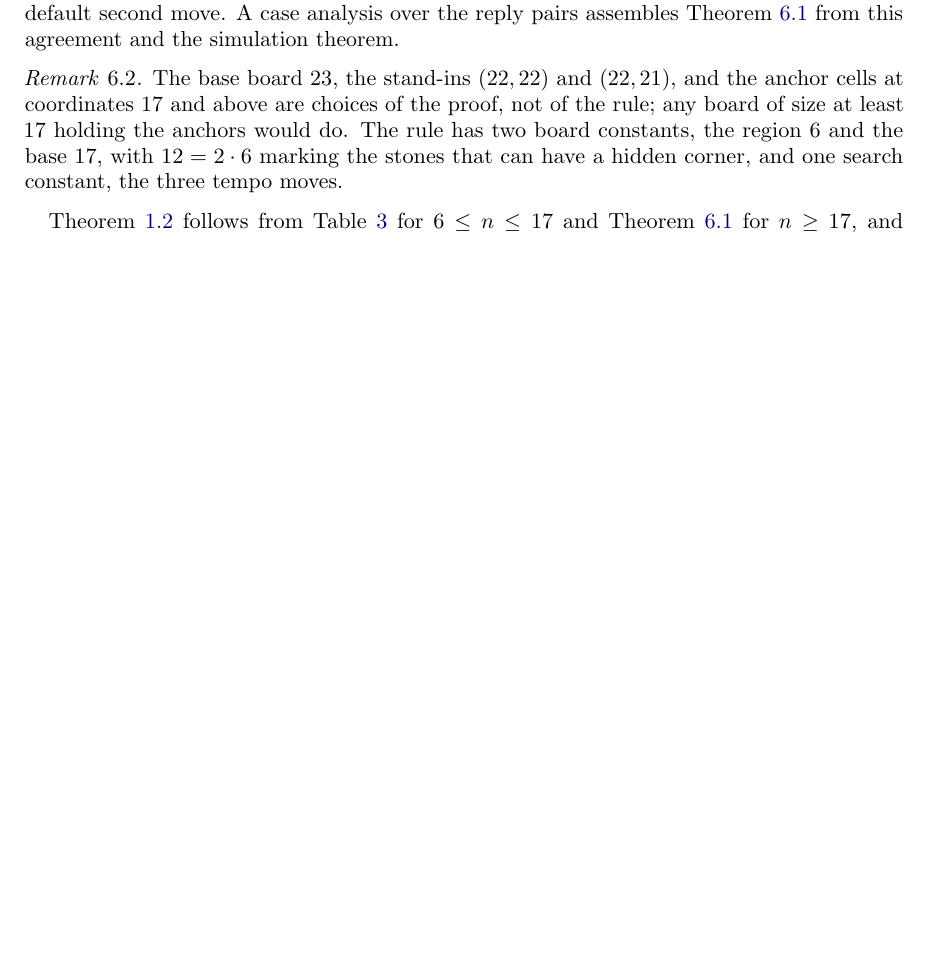
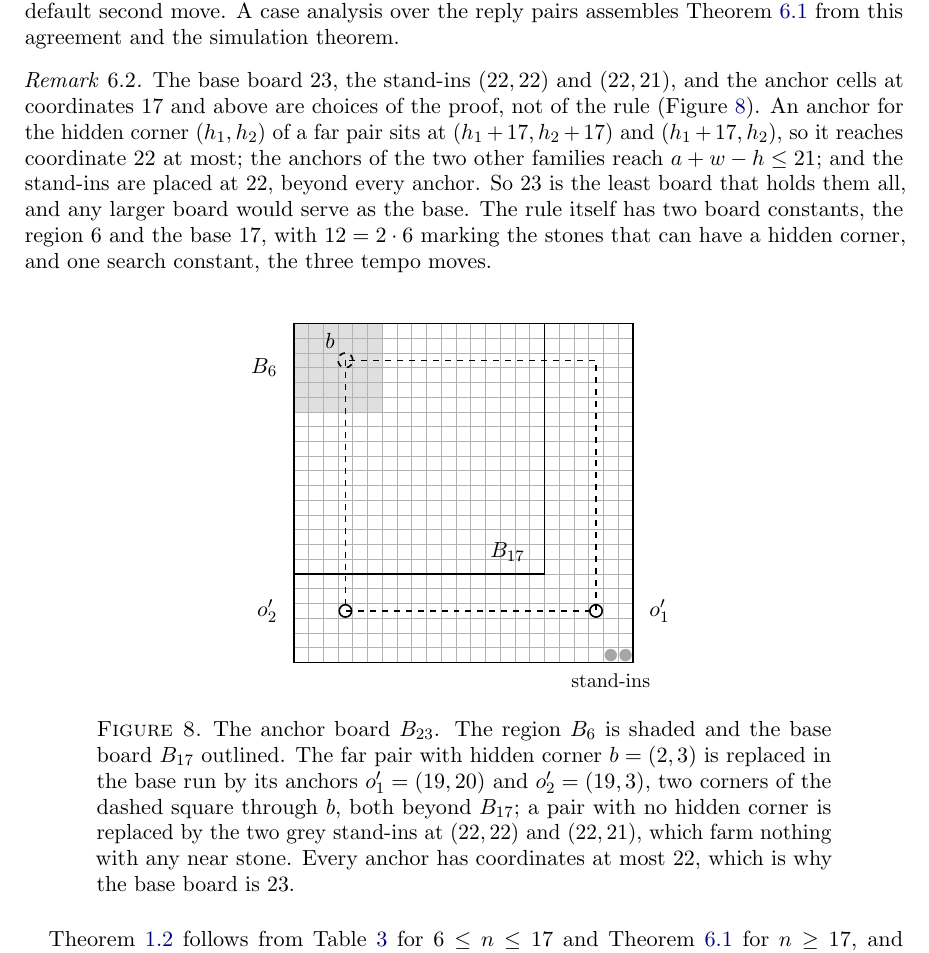
Before and after one commit to sean-reid/square-achievement, a LaTeX paper (paper/main.tex, which reads paper/fig-anchors.tex): part of page 12 of 15 before the commit and part of page 12 of 16 after it, cut so that both start at the same text, the shorter picture padded with empty space. Compiled offline with pdfLaTeX.

Commit message:
docs(paper): a figure of the anchor board for the remark on 23 (#104)
Generated like the other diagrams: the region, the base board, a far
pair replaced by its anchors with the hidden square they share, and the
two stand-ins, all within the 23 board.

```diff
--- /dev/null
+++ b/paper/fig-anchors.tex
@@ -0,0 +1,19 @@
+% Generated by python3 -m squares.paper.figures; do not edit.
+\begin{tikzpicture}[scale=0.26]
+  \fill[gray!25] (0,0) rectangle (6,-6);
+  \draw[gray!60] (0,0) grid (23,-23);
+  \draw[thick] (0,0) rectangle (17,-17);
+  \draw[thick] (0,0) rectangle (23,-23);
+  \draw[thick,dashed] (3.5,-2.5) rectangle (20.5,-19.5);
+  \foreach \r/\c in {19/20, 19/3}
+    \draw[thick] (\c+0.5,-\r-0.5) circle (0.42);
+  \draw[thick,dashed] (3.5,-2.5) circle (0.5);
+  \foreach \r/\c in {22/22, 22/21}
+    \fill[gray!70] (\c+0.5,-\r-0.5) circle (0.42);
+  \node[above left=0pt] at (3.3,-2.2) {$b$};
+  \node[right=3pt] at (23.2,-19.5) {$o_1'$};
+  \node[left=3pt] at (-0.2,-19.5) {$o_2'$};
+  \node[below=2pt] at (21.5,-23.0) {\small stand-ins};
+  \node at (14.5,-15.5) {$\Board_{17}$};
+  \node[left=3pt] at (-0.2,-3) {$\Board_6$};
+\end{tikzpicture}
--- a/paper/main.tex
+++ b/paper/main.tex
@@ -757,14 +757,33 @@ agrees too because every reply beyond $\Board_6$ has the default second
 move. A case analysis over the reply pairs assembles Theorem~\ref{thm:uniform}
 from this agreement and the simulation theorem.
 
-\begin{remark}
+\begin{remark}\label{rem:anchors}
 The base board $23$, the stand-ins $(22,22)$ and $(22,21)$, and the
 anchor cells at coordinates $17$ and above are choices of the proof,
-not of the rule; any board of size at least $17$ holding the anchors
-would do. The rule has two board constants, the region $6$ and the base
-$17$, with $12 = 2 \cdot 6$ marking the stones that can have a hidden
-corner, and one search constant, the three tempo moves.
+not of the rule (Figure~\ref{fig:anchors}). An anchor for the hidden
+corner $(h_1,h_2)$ of a far pair sits at $(h_1+17, h_2+17)$ and
+$(h_1+17, h_2)$, so it reaches coordinate $22$ at most; the anchors of
+the two other families reach $a + w - h \le 21$; and the stand-ins are
+placed at $22$, beyond every anchor. So $23$ is the least board that
+holds them all, and any larger board would serve as the base. The rule
+itself has two board constants, the region $6$ and the base $17$, with
+$12 = 2 \cdot 6$ marking the stones that can have a hidden corner, and
+one search constant, the three tempo moves.
 \end{remark}
+
+\begin{figure}[ht]
+\centering
+\input{fig-anchors}
+\caption{The anchor board $\Board_{23}$. The region $\Board_6$ is
+shaded and the base board $\Board_{17}$ outlined. The far pair with
+hidden corner $b = (2,3)$ is replaced in the base run by its anchors
+$o_1' = (19,20)$ and $o_2' = (19,3)$, two corners of the dashed square
+through $b$, both beyond $\Board_{17}$; a pair with no hidden corner is
+replaced by the two grey stand-ins at $(22,22)$ and $(22,21)$, which
+farm nothing with any near stone. Every anchor has coordinates at most
+$22$, which is why the base board is $23$.}
+\label{fig:anchors}
+\end{figure}
 
 Theorem~\ref{thm:rule} follows from Table~\ref{tab:runs} for
 $6 \le n \le 17$ and Theorem~\ref{thm:uniform} for $n \ge 17$, and
```
Also changed, not shown: 1 other file.
